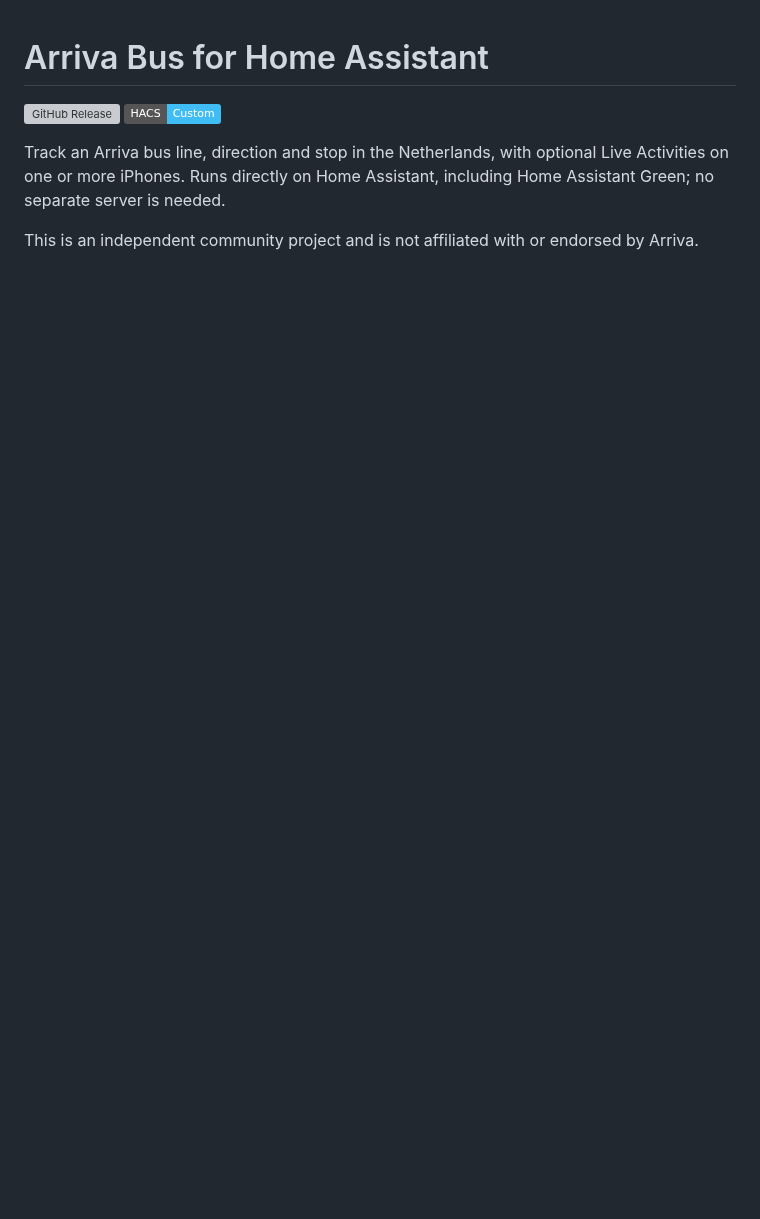
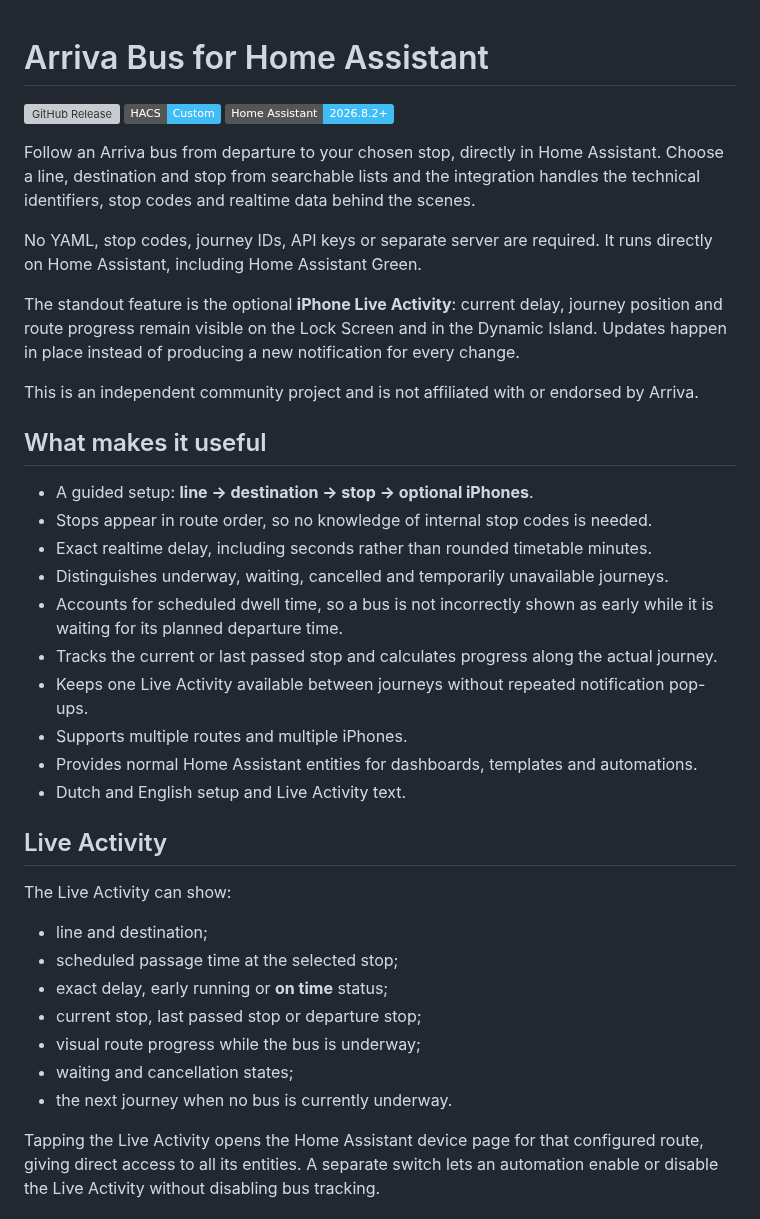
Before and after one commit to digital-IMEI/home-assistant-arriva-bus, a Markdown page: README.md, the part around one of its changes. Drawn GitHub-style; badges without logos; blank space fills up the shorter version; grey boxes are pictures that could not be loaded.

```diff
--- a/README.md
+++ b/README.md
@@ -2,10 +2,48 @@
 
 [![GitHub Release](https://img.shields.io/github/v/release/digital-IMEI/home-assistant-arriva-bus)](https://github.com/digital-IMEI/home-assistant-arriva-bus/releases)
 [![HACS Custom](https://img.shields.io/badge/HACS-Custom-41BDF5.svg)](https://hacs.xyz/docs/faq/custom_repositories/)
+[![Home Assistant](https://img.shields.io/badge/Home%20Assistant-2026.8.2%2B-41BDF5.svg)](https://www.home-assistant.io/)
 
-Track an Arriva bus line, direction and stop in the Netherlands, with optional
-Live Activities on one or more iPhones. Runs directly on Home Assistant, including
-Home Assistant Green; no separate server is needed.
+Follow an Arriva bus from departure to your chosen stop, directly in Home Assistant.
+Choose a line, destination and stop from searchable lists and the integration handles
+the technical identifiers, stop codes and realtime data behind the scenes.
+
+No YAML, stop codes, journey IDs, API keys or separate server are required. It runs
+directly on Home Assistant, including Home Assistant Green.
+
+The standout feature is the optional **iPhone Live Activity**: current delay, journey
+position and route progress remain visible on the Lock Screen and in the Dynamic Island.
+Updates happen in place instead of producing a new notification for every change.
 
 This is an independent community project and is not affiliated with or endorsed by Arriva.
 
+## What makes it useful
+
+- A guided setup: **line → destination → stop → optional iPhones**.
+- Stops appear in route order, so no knowledge of internal stop codes is needed.
+- Exact realtime delay, including seconds rather than rounded timetable minutes.
+- Distinguishes underway, waiting, cancelled and temporarily unavailable journeys.
+- Accounts for scheduled dwell time, so a bus is not incorrectly shown as early while
+  it is waiting for its planned departure time.
+- Tracks the current or last passed stop and calculates progress along the actual journey.
+- Keeps one Live Activity available between journeys without repeated notification pop-ups.
+- Supports multiple routes and multiple iPhones.
+- Provides normal Home Assistant entities for dashboards, templates and automations.
+- Dutch and English setup and Live Activity text.
+
+## Live Activity
+
+The Live Activity can show:
+
+- line and destination;
+- scheduled passage time at the selected stop;
+- exact delay, early running or **on time** status;
+- current stop, last passed stop or departure stop;
+- visual route progress while the bus is underway;
+- waiting and cancellation states;
+- the next journey when no bus is currently underway.
+
+Tapping the Live Activity opens the Home Assistant device page for that configured route,
+giving direct access to all its entities. A separate switch lets an automation enable or
+disable the Live Activity without disabling bus tracking.
+
```
Also changed, not shown: other parts of README.md (+70 -45 lines), RELEASE_NOTES.md (+10 -4 lines), docs/images/live-activity-waiting.jpeg (added), 5 other files.
